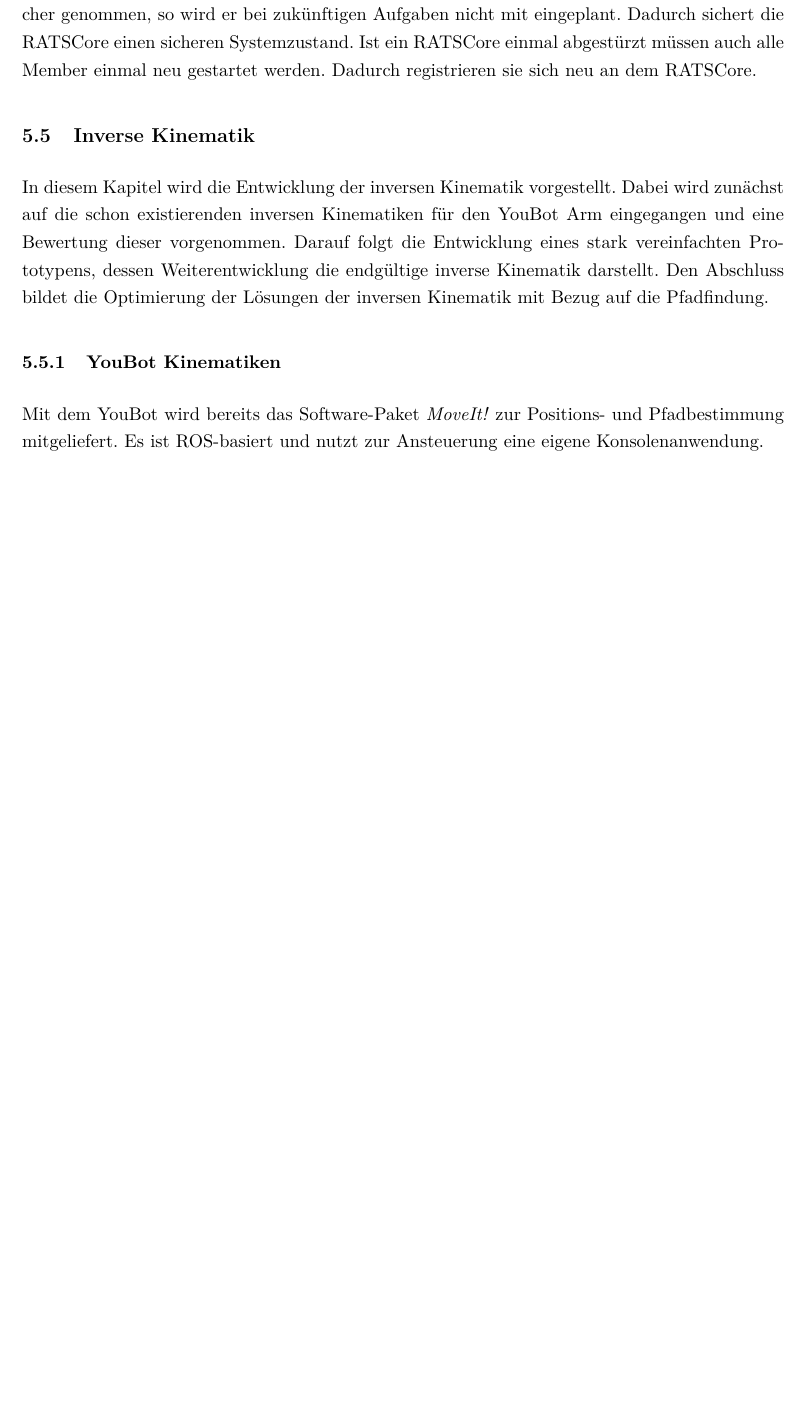
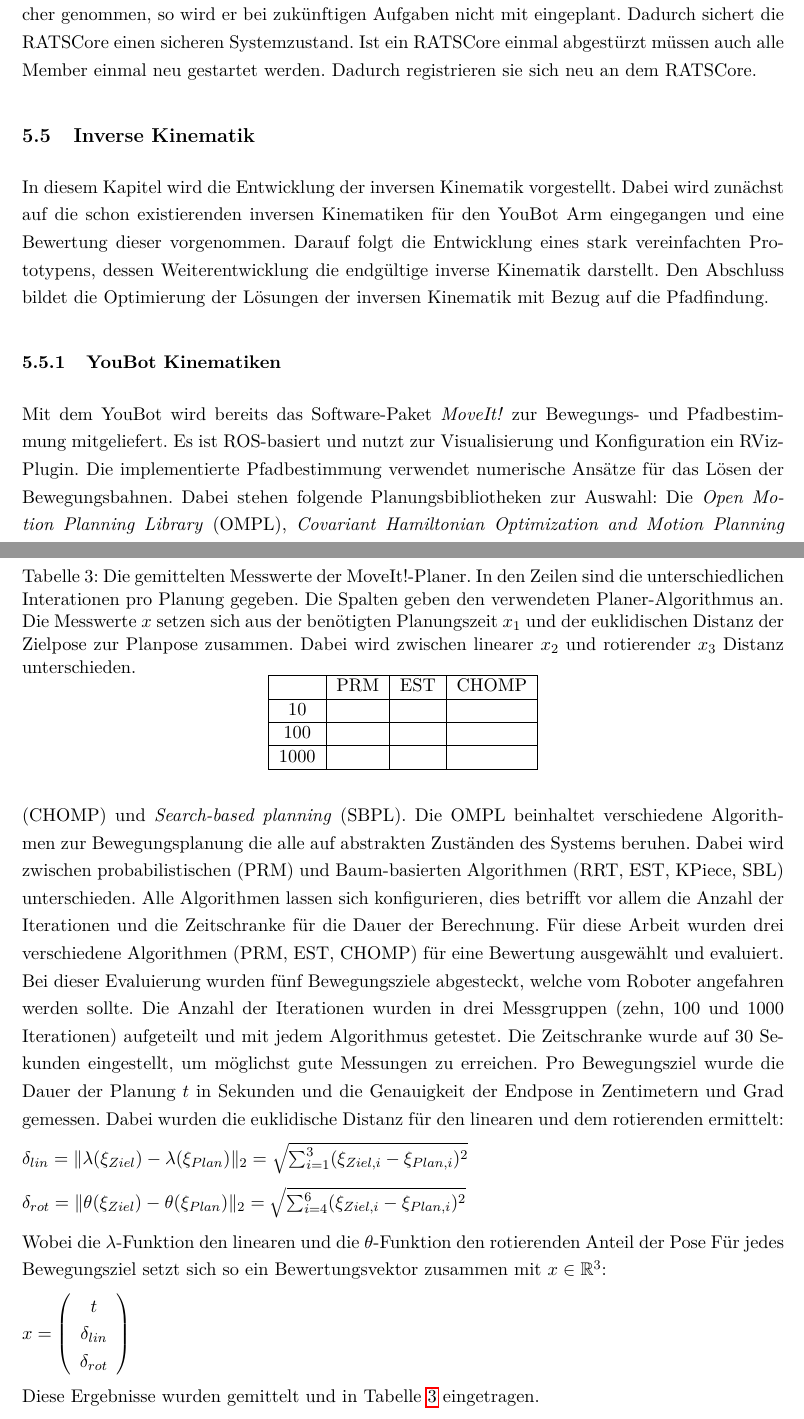
Before and after one commit to Reilif/mscrr, a LaTeX paper (abschlussarbeit.tex, which reads tex/entwicklung.tex): part of page 65 of 76 before the commit and two parts of pages 65 and 66 of 77 after it, the two joined at a grey line, cut so that both start at the same text, the shorter picture padded with empty space. Compiled offline with pdfLaTeX.

Commit message:
Tolle Arbeit

```diff
--- a/tex/entwicklung.tex
+++ b/tex/entwicklung.tex
@@ -370,4 +370,34 @@ Der RATSCore ist ein selbstständiger ROS-Node, der mit dem ROS Core zusammen ge
 In diesem Kapitel wird die Entwicklung der inversen Kinematik vorgestellt. Dabei wird zunächst auf die schon existierenden inversen Kinematiken für den YouBot Arm eingegangen und eine Bewertung dieser vorgenommen. Darauf folgt die Entwicklung eines stark vereinfachten Prototypens, dessen Weiterentwicklung die endgültige inverse Kinematik darstellt. Den Abschluss bildet die Optimierung der Lösungen der inversen Kinematik mit Bezug auf die Pfadfindung.
 
 \subsubsection{YouBot Kinematiken}
-Mit dem YouBot wird bereits das Software-Paket \textit{MoveIt!} zur Positions- und Pfadbestimmung mitgeliefert. Es ist ROS-basiert und nutzt zur Ansteuerung eine eigene Konsolenanwendung.
+Mit dem YouBot wird bereits das Software-Paket \textit{MoveIt!} zur Bewegungs- und Pfadbestimmung mitgeliefert. Es ist ROS-basiert und nutzt zur Visualisierung und Konfiguration ein RViz-Plugin. Die implementierte Pfadbestimmung verwendet numerische Ansätze für das Lösen der Bewegungsbahnen. Dabei stehen folgende Planungsbibliotheken zur Auswahl: Die \textit{Open Motion Planning Library} (OMPL), \textit{Covariant Hamiltonian Optimization and Motion Planning} (CHOMP) und \textit{Search-based planning} (SBPL). Die OMPL beinhaltet verschiedene Algorithmen zur Bewegungsplanung die alle auf abstrakten Zuständen des Systems beruhen. Dabei wird zwischen probabilistischen (PRM) und Baum-basierten Algorithmen (RRT, EST, KPiece, SBL) unterschieden. Alle Algorithmen lassen sich konfigurieren, dies betrifft vor allem die Anzahl der Iterationen und die Zeitschranke für die Dauer der Berechnung. Für diese Arbeit wurden drei verschiedene Algorithmen (PRM, EST, CHOMP) für eine Bewertung ausgewählt und evaluiert. Bei dieser Evaluierung wurden fünf Bewegungsziele abgesteckt, welche vom Roboter angefahren werden sollte. Die Anzahl der Iterationen wurden in drei Messgruppen (zehn, 100 und 1000 Iterationen) aufgeteilt und mit jedem Algorithmus getestet. Die Zeitschranke wurde auf 30 Sekunden eingestellt, um möglichst gute Messungen zu erreichen. Pro Bewegungsziel wurde die Dauer der Planung $t$ in Sekunden und die Genauigkeit der Endpose in Zentimetern und Grad gemessen. Dabei wurden die euklidische Distanz für den linearen und dem rotierenden ermittelt:
+
+\begin{math}
+\delta_{lin} = \|\lambda(\xi_{Ziel}) - \lambda(\xi_{Plan})\|_2 = \sqrt{\sum_{i=1}^{3}(\xi_{Ziel,i}-\xi_{Plan,i})^2}
+\end{math}
+
+\begin{math}
+	\delta_{rot} = \|\theta(\xi_{Ziel}) - \theta(\xi_{Plan})\|_2 = \sqrt{\sum_{i=4}^{6}(\xi_{Ziel,i}-\xi_{Plan,i})^2}
+\end{math}
+
+Wobei die $\lambda$-Funktion den linearen und die $\theta$-Funktion den rotierenden Anteil der Pose Für jedes Bewegungsziel setzt sich so ein Bewertungsvektor zusammen mit $x \in  \mathbb{R}^3$:
+
+\begin{math}
+x = \left(\begin{array}{c} t \\ \delta_{lin} \\ \delta_{rot} \end{array}\right)
+\end{math}
+
+Diese Ergebnisse wurden gemittelt und in Tabelle \ref{tab:mesplan} eingetragen.
+\begin{table}
+	\caption[Gemittelte Messwerte der MoveIt!-Planer-Algorithmen]{Die gemittelten Messwerte der MoveIt!-Planer. In den Zeilen sind die unterschiedlichen Interationen pro Planung gegeben. Die Spalten geben den verwendeten Planer-Algorithmus an. Die Messwerte $x$ setzen sich aus der benötigten Planungszeit $x_1$ und der euklidischen Distanz der Zielpose zur Planpose zusammen. Dabei wird zwischen linearer $x_2$ und rotierender $x_3$ Distanz unterschieden.}
+
+	\centering
+	\begin{tabular}{|c|c|c|c|}
+		\hline  	& PRM & EST & CHOMP \\
+		\hline 10 	&  &  &  \\
+		\hline 100 	&  &  &  \\
+		\hline 1000 &  &  &  \\
+		\hline
+	\end{tabular}
+
+	\label{tab:mesplan}
+\end{table}
```
Also changed, not shown: 5 other files.
